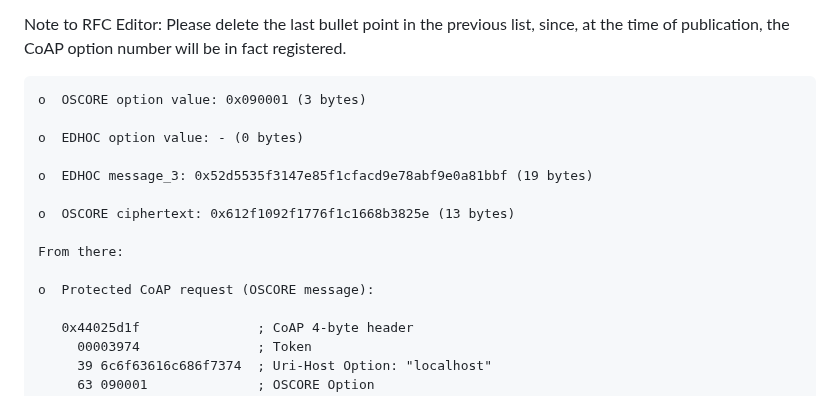
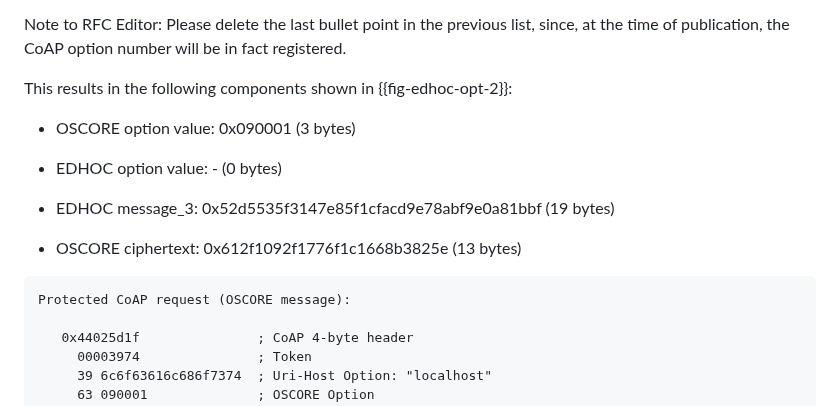
Before and after one commit to core-wg/oscore-edhoc, a Markdown page: draft-ietf-core-oscore-edhoc.md, the part around the change. Drawn GitHub-style.

Commit message:
Clean up figure 4 as well

```diff
--- a/draft-ietf-core-oscore-edhoc.md
+++ b/draft-ietf-core-oscore-edhoc.md
@@ -354,18 +354,18 @@ A. If Block-wise is present in the request, then process the Outer Block options
 
 Note to RFC Editor: Please delete the last bullet point in the previous list, since, at the time of publication, the CoAP option number will be in fact registered.
 
-~~~~~~~~~~~~~~~~~
-o  OSCORE option value: 0x090001 (3 bytes)
+This results in the following components shown in {{fig-edhoc-opt-2}}:
 
-o  EDHOC option value: - (0 bytes)
+* OSCORE option value: 0x090001 (3 bytes)
 
-o  EDHOC message_3: 0x52d5535f3147e85f1cfacd9e78abf9e0a81bbf (19 bytes)
+* EDHOC option value: - (0 bytes)
 
-o  OSCORE ciphertext: 0x612f1092f1776f1c1668b3825e (13 bytes)
+* EDHOC message_3: 0x52d5535f3147e85f1cfacd9e78abf9e0a81bbf (19 bytes)
 
-From there:
+* OSCORE ciphertext: 0x612f1092f1776f1c1668b3825e (13 bytes)
 
-o  Protected CoAP request (OSCORE message):
+~~~~~~~~~~~~~~~~~~
+Protected CoAP request (OSCORE message):
 
    0x44025d1f               ; CoAP 4-byte header
      00003974               ; Token
```
